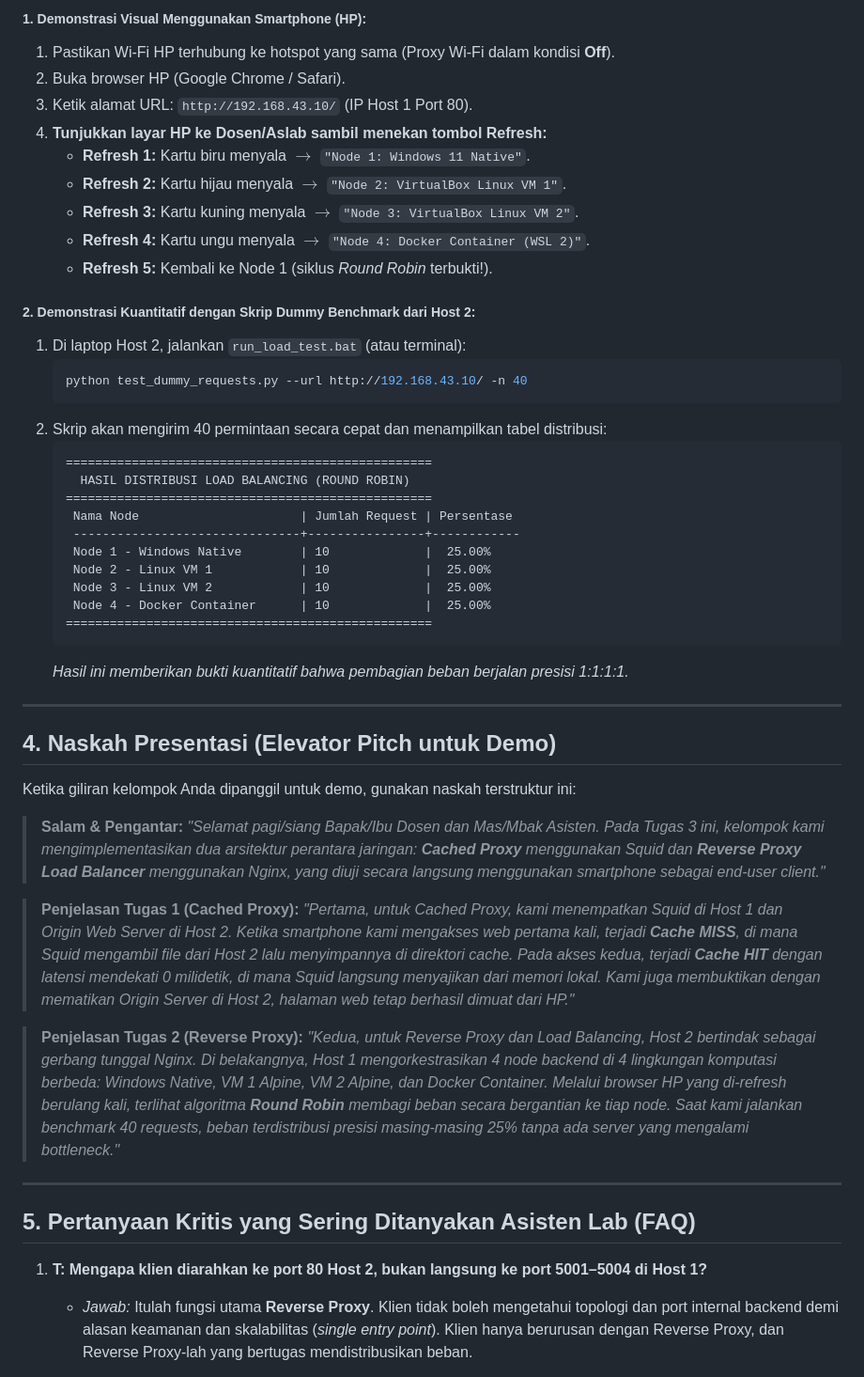
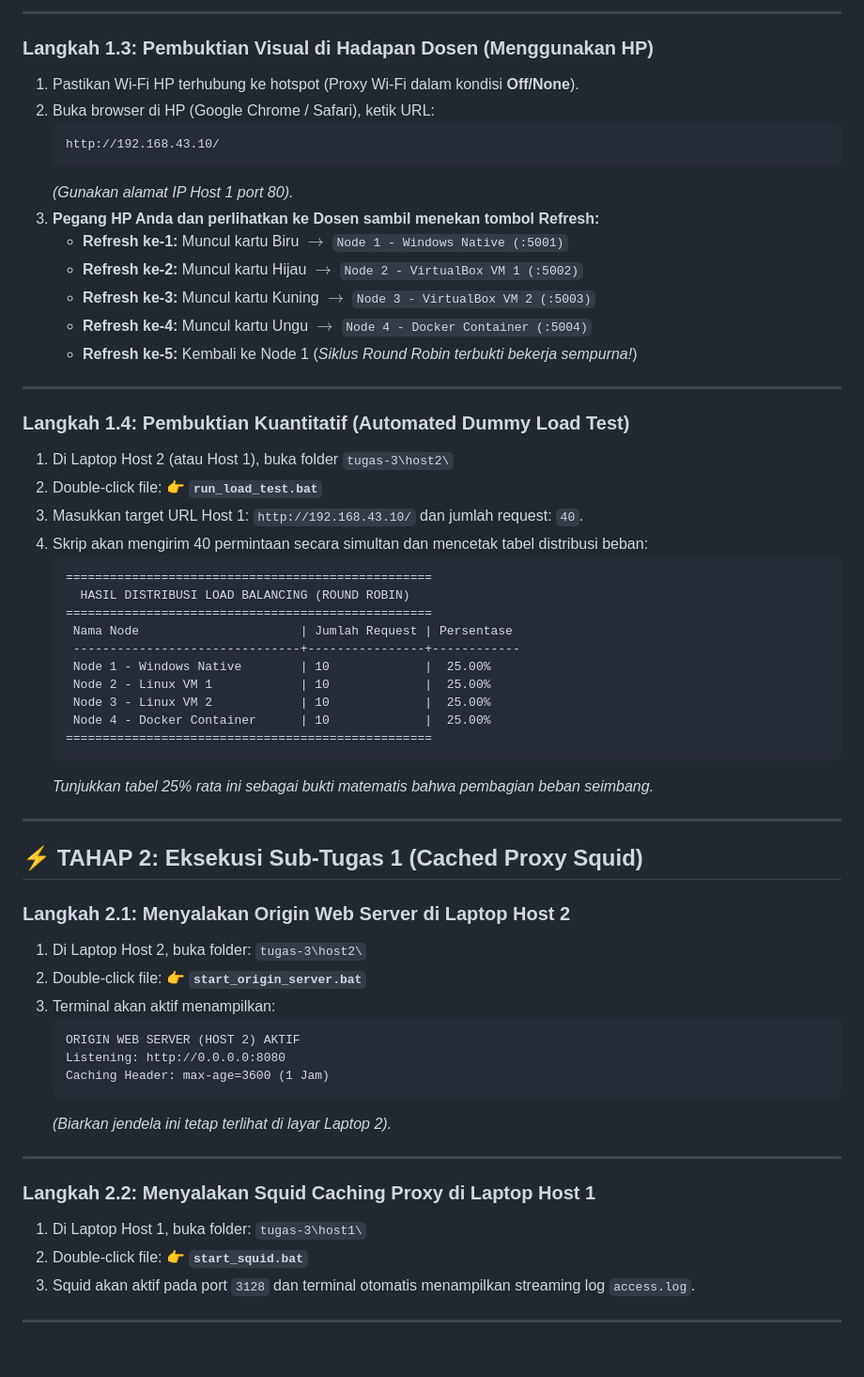
Before and after one commit to nicholasbenaya/JARKOMLAN, a Markdown page: tugas-3/PANDUAN_TUGAS_3_DAN_DEMO.md, the part around one of its changes. Shown at 94% size. Rendered like a GitHub page; blank space fills up the shorter version.

````diff
--- a/tugas-3/PANDUAN_TUGAS_3_DAN_DEMO.md
+++ b/tugas-3/PANDUAN_TUGAS_3_DAN_DEMO.md
@@ -109,22 +82,29 @@ Membuktikan bahwa Reverse Proxy (Nginx / Python Native) di **Host 1** mampu mend
 
-##### 1. Demonstrasi Visual Menggunakan Smartphone (HP):
-1. Pastikan Wi-Fi HP terhubung ke hotspot yang sama (Proxy Wi-Fi dalam kondisi **Off**).
-2. Buka browser HP (Google Chrome / Safari).
-3. Ketik alamat URL: `http://192.168.43.10/` (IP Host 1 Port 80).
-4. **Tunjukkan layar HP ke Dosen/Aslab sambil menekan tombol Refresh:**
-   * **Refresh 1:** Kartu biru menyala $\rightarrow$ `"Node 1: Windows 11 Native"`.
-   * **Refresh 2:** Kartu hijau menyala $\rightarrow$ `"Node 2: VirtualBox Linux VM 1"`.
-   * **Refresh 3:** Kartu kuning menyala $\rightarrow$ `"Node 3: VirtualBox Linux VM 2"`.
-   * **Refresh 4:** Kartu ungu menyala $\rightarrow$ `"Node 4: Docker Container (WSL 2)"`.
-   * **Refresh 5:** Kembali ke Node 1 (siklus *Round Robin* terbukti!).
+---
 
-##### 2. Demonstrasi Kuantitatif dengan Skrip Dummy Benchmark dari Host 2:
-1. Di laptop Host 2, jalankan `run_load_test.bat` (atau terminal):
-   ```bash
-   python test_dummy_requests.py --url http://192.168.43.10/ -n 40
+### Langkah 1.3: Pembuktian Visual di Hadapan Dosen (Menggunakan HP)
+1. Pastikan Wi-Fi HP terhubung ke hotspot (Proxy Wi-Fi dalam kondisi **Off/None**).
+2. Buka browser di HP (Google Chrome / Safari), ketik URL:
+   ```text
+   http://192.168.43.10/
    ```
-2. Skrip akan mengirim 40 permintaan secara cepat dan menampilkan tabel distribusi:
-   ```
+   *(Gunakan alamat IP Host 1 port 80).*
+3. **Pegang HP Anda dan perlihatkan ke Dosen sambil menekan tombol Refresh:**
+   * **Refresh ke-1:** Muncul kartu Biru $\rightarrow$ `Node 1 - Windows Native (:5001)`
+   * **Refresh ke-2:** Muncul kartu Hijau $\rightarrow$ `Node 2 - VirtualBox VM 1 (:5002)`
+   * **Refresh ke-3:** Muncul kartu Kuning $\rightarrow$ `Node 3 - VirtualBox VM 2 (:5003)`
+   * **Refresh ke-4:** Muncul kartu Ungu $\rightarrow$ `Node 4 - Docker Container (:5004)`
+   * **Refresh ke-5:** Kembali ke Node 1 (*Siklus Round Robin terbukti bekerja sempurna!*)
+
+---
+
+### Langkah 1.4: Pembuktian Kuantitatif (Automated Dummy Load Test)
+1. Di Laptop Host 2 (atau Host 1), buka folder `tugas-3\host2\`
+2. Double-click file:
+   👉 **`run_load_test.bat`**
+3. Masukkan target URL Host 1: `http://192.168.43.10/` dan jumlah request: `40`.
+4. Skrip akan mengirim 40 permintaan secara simultan dan mencetak tabel distribusi beban:
+   ```text
    ==================================================
      HASIL DISTRIBUSI LOAD BALANCING (ROUND ROBIN)
    ==================================================
@@ -136,27 +116,31 @@ Membuktikan bahwa Reverse Proxy (Nginx / Python Native) di **Host 1** mampu mend
     Node 4 - Docker Container      | 10             |  25.00%
    ==================================================
    ```
-   *Hasil ini memberikan bukti kuantitatif bahwa pembagian beban berjalan presisi 1:1:1:1.*
+   *Tunjukkan tabel 25% rata ini sebagai bukti matematis bahwa pembagian beban seimbang.*
 
 ---
 
-## 4. Naskah Presentasi (Elevator Pitch untuk Demo)
+## ⚡ TAHAP 2: Eksekusi Sub-Tugas 1 (Cached Proxy Squid)
 
-Ketika giliran kelompok Anda dipanggil untuk demo, gunakan naskah terstruktur ini:
-
-> **Salam & Pengantar:**
-> *"Selamat pagi/siang Bapak/Ibu Dosen dan Mas/Mbak Asisten. Pada Tugas 3 ini, kelompok kami mengimplementasikan dua arsitektur perantara jaringan: **Cached Proxy** menggunakan Squid dan **Reverse Proxy Load Balancer** menggunakan Nginx, yang diuji secara langsung menggunakan smartphone sebagai end-user client."*
-
-> **Penjelasan Tugas 1 (Cached Proxy):**
-> *"Pertama, untuk Cached Proxy, kami menempatkan Squid di Host 1 dan Origin Web Server di Host 2. Ketika smartphone kami mengakses web pertama kali, terjadi **Cache MISS**, di mana Squid mengambil file dari Host 2 lalu menyimpannya di direktori cache. Pada akses kedua, terjadi **Cache HIT** dengan latensi mendekati 0 milidetik, di mana Squid langsung menyajikan dari memori lokal. Kami juga membuktikan dengan mematikan Origin Server di Host 2, halaman web tetap berhasil dimuat dari HP."*
-
-> **Penjelasan Tugas 2 (Reverse Proxy):**
-> *"Kedua, untuk Reverse Proxy dan Load Balancing, Host 2 bertindak sebagai gerbang tunggal Nginx. Di belakangnya, Host 1 mengorkestrasikan 4 node backend di 4 lingkungan komputasi berbeda: Windows Native, VM 1 Alpine, VM 2 Alpine, dan Docker Container. Melalui browser HP yang di-refresh berulang kali, terlihat algoritma **Round Robin** membagi beban secara bergantian ke tiap node. Saat kami jalankan benchmark 40 requests, beban terdistribusi presisi masing-masing 25% tanpa ada server yang mengalami bottleneck."*
+### Langkah 2.1: Menyalakan Origin Web Server di Laptop Host 2
+1. Di Laptop Host 2, buka folder: `tugas-3\host2\`
+2. Double-click file:
+   👉 **`start_origin_server.bat`**
+3. Terminal akan aktif menampilkan:
+   ```text
+   ORIGIN WEB SERVER (HOST 2) AKTIF
+   Listening: http://0.0.0.0:8080
+   Caching Header: max-age=3600 (1 Jam)
+   ```
+   *(Biarkan jendela ini tetap terlihat di layar Laptop 2).*
 
 ---
 
-## 5. Pertanyaan Kritis yang Sering Ditanyakan Asisten Lab (FAQ)
+### Langkah 2.2: Menyalakan Squid Caching Proxy di Laptop Host 1
+1. Di Laptop Host 1, buka folder: `tugas-3\host1\`
+2. Double-click file:
+   👉 **`start_squid.bat`**
+3. Squid akan aktif pada port `3128` dan terminal otomatis menampilkan streaming log `access.log`.
 
-1. **T: Mengapa klien diarahkan ke port 80 Host 2, bukan langsung ke port 5001–5004 di Host 1?**
-   * *Jawab:* Itulah fungsi utama **Reverse Proxy**. Klien tidak boleh mengetahui topologi dan port internal backend demi alasan keamanan dan skalabilitas (*single entry point*). Klien hanya berurusan dengan Reverse Proxy, dan Reverse Proxy-lah yang bertugas mendistribusikan beban.
+---
 
````
Also changed, not shown: other parts of tugas-3/PANDUAN_TUGAS_3_DAN_DEMO.md (+139 -87 lines).
